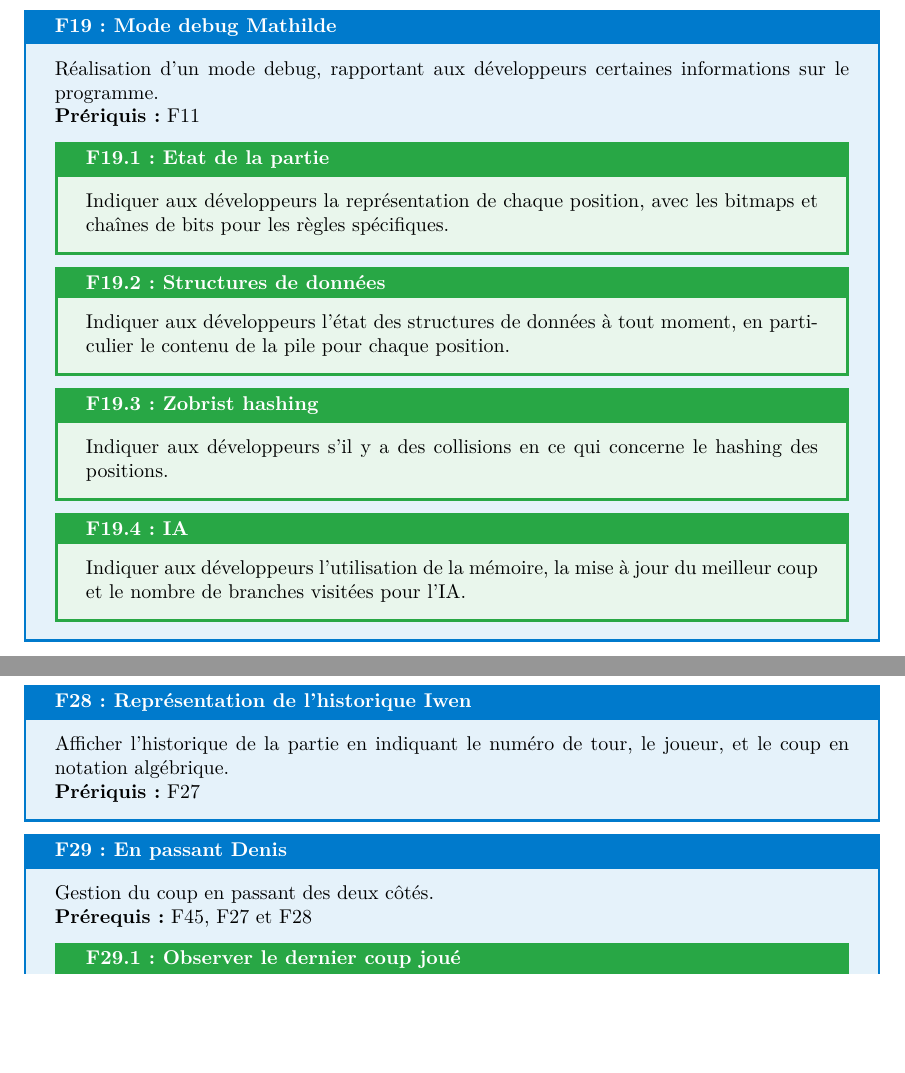
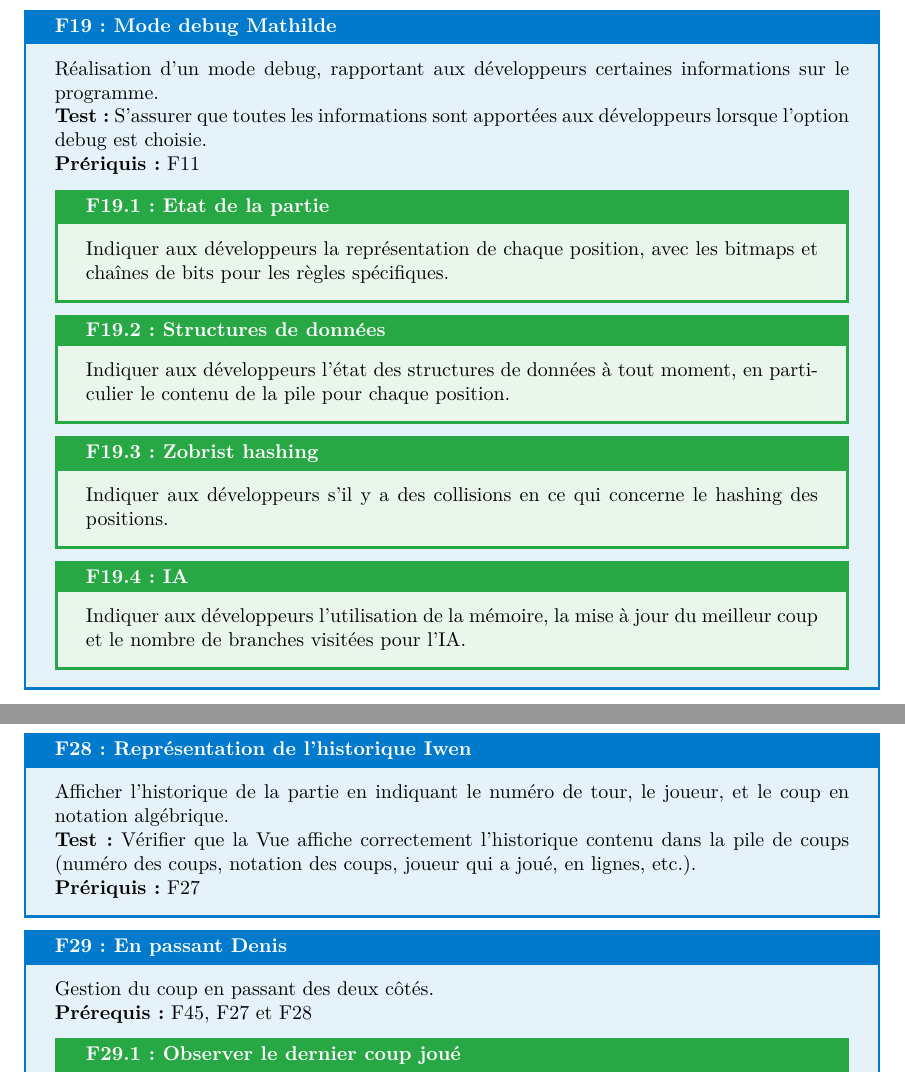
Before and after one commit to Vjonquiere/chess, a LaTeX document (reports/preliminary/report.tex): two parts of pages 32 and 36 of 56, joined at a grey line, cut so that both start at the same text, the shorter picture padded with empty space. Compiled offline with pdfLaTeX.

Commit message:
Correction besoins 18,19,28

```diff
--- a/reports/preliminary/report.tex
+++ b/reports/preliminary/report.tex
@@ -1043,8 +1044,9 @@ entre les membres du groupe).
 \end{needbox}
 
 \begin{needbox}[F19: Mode debug Mathilde]
-    Réalisation d'un mode debug, rapportant aux développeurs certaines informations sur le programme.
-
+    Réalisation d'un mode debug, rapportant aux développeurs certaines informations sur le programme.\\
+    \textbf{Test:} S'assurer que toutes les informations sont apportées aux développeurs lorsque l'option
+    debug est choisie.\\
     \textbf{Prériquis:} F11
     \begin{subneedbox}[F19.1: Etat de la partie]
         Indiquer aux développeurs la représentation de chaque position, avec les bitmaps et chaînes de bits pour les
@@ -1216,8 +1218,9 @@ entre les membres du groupe).
 \end{needbox}
 
 \begin{needbox}[F28: Représentation de l'historique Iwen]
-    Afficher l'historique de la partie en indiquant le numéro de tour, le joueur, et le coup en notation algébrique.
-
+    Afficher l'historique de la partie en indiquant le numéro de tour, le joueur, et le coup en notation algébrique.\\
+    \textbf{Test:} Vérifier que la Vue affiche correctement l'historique contenu dans la pile de coups (numéro des coups,
+    notation des coups, joueur qui a joué, en lignes, etc.).\\
     \textbf{Prériquis:} F27
 \end{needbox}
 
```
Also changed, not shown: reports/preliminary/report.tex (5 more changed lines).
